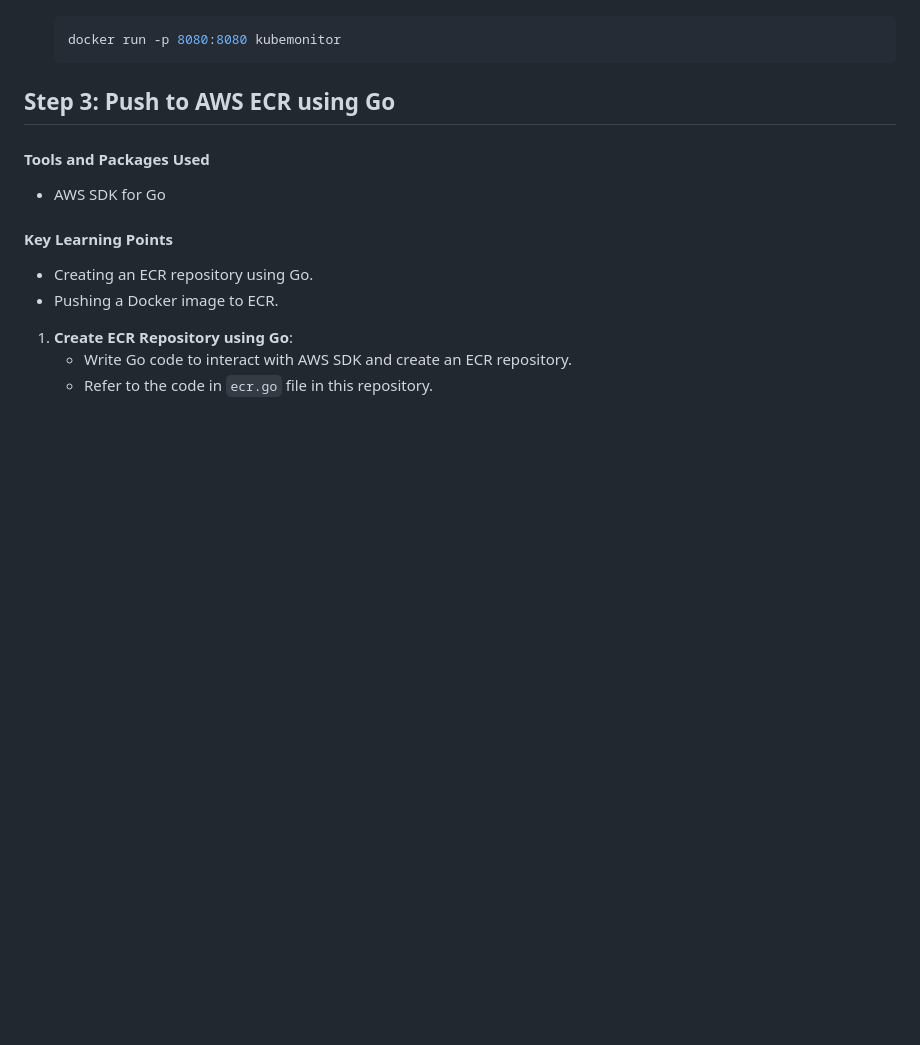
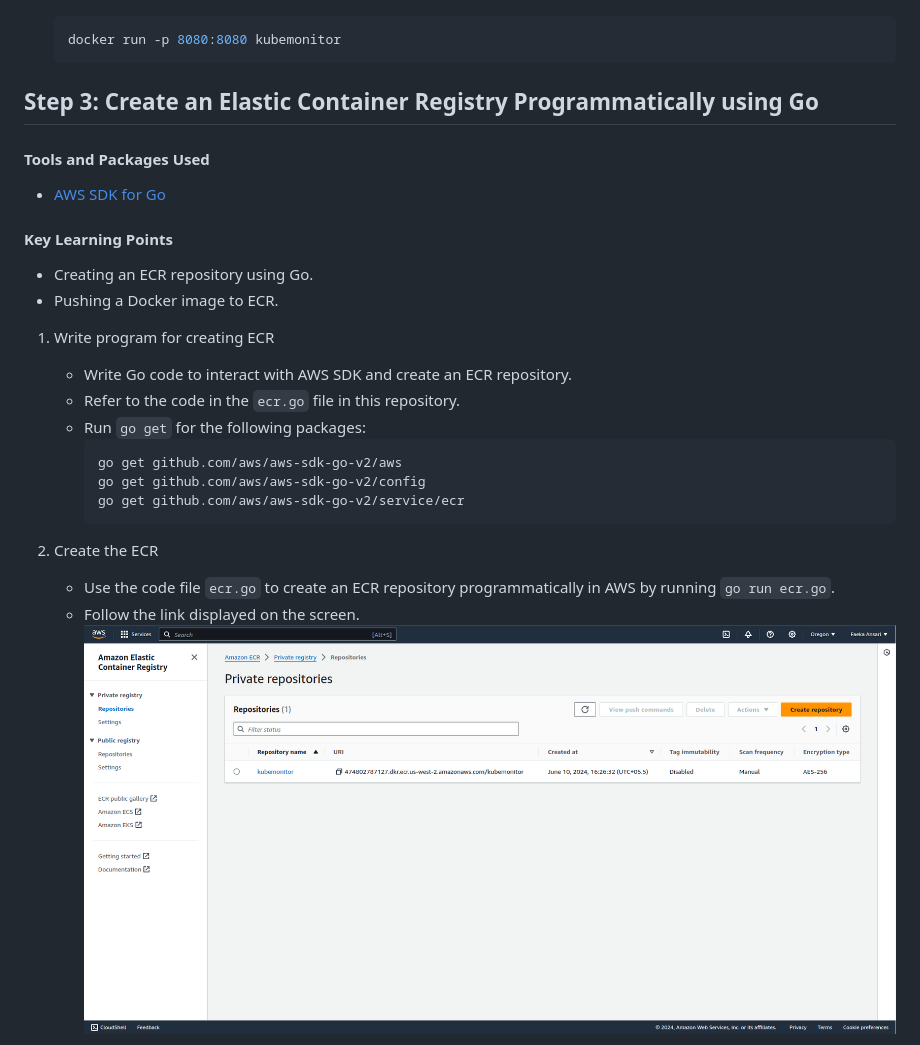
Before and after one commit to fykaa/go-kubemonitor-on-aws, a Markdown page: README.md, the part around the change printed below. Rendered like a GitHub page; pictures changed too: assets/ecrRepoCreated.png (added); blank space fills up the shorter version.

````diff
--- a/README.md
+++ b/README.md
@@ -84,15 +84,28 @@ You will need a code editor (e.g., VS Code).
     docker run -p 8080:8080 kubemonitor
     ```
 
-## Step 3: Push to AWS ECR using Go
+## Step 3: Create an Elastic Container Registry Programmatically using Go
 
 #### Tools and Packages Used
-- AWS SDK for Go
+- [AWS SDK for Go](https://aws.github.io/aws-sdk-go-v2/)
 
 #### Key Learning Points
 - Creating an ECR repository using Go.
 - Pushing a Docker image to ECR.
 
-1. **Create ECR Repository using Go**:
-    - Write Go code to interact with AWS SDK and create an ECR repository.
-    - Refer to the code in `ecr.go` file in this repository.
+
+1. Write program for creating ECR
+   - Write Go code to interact with AWS SDK and create an ECR repository.
+   - Refer to the code in the `ecr.go` file in this repository.
+   - Run `go get` for the following packages:
+     ```go
+     go get github.com/aws/aws-sdk-go-v2/aws
+     go get github.com/aws/aws-sdk-go-v2/config
+     go get github.com/aws/aws-sdk-go-v2/service/ecr
+     ```
+
+2. Create the ECR
+   - Use the code file `ecr.go` to create an ECR repository programmatically in AWS by running `go run ecr.go`.
+   - Follow the link displayed on the screen.
+   ![img.png](assets/ecrRepoCreated.png)
+
````
Also changed, not shown: other parts of README.md (+39 -2 lines), aws-ecr/README.md (added, +84 -0 lines), assets/dockerPushImageECR.png (added), assets/viewPushCommand.png (added), 3 other files.
